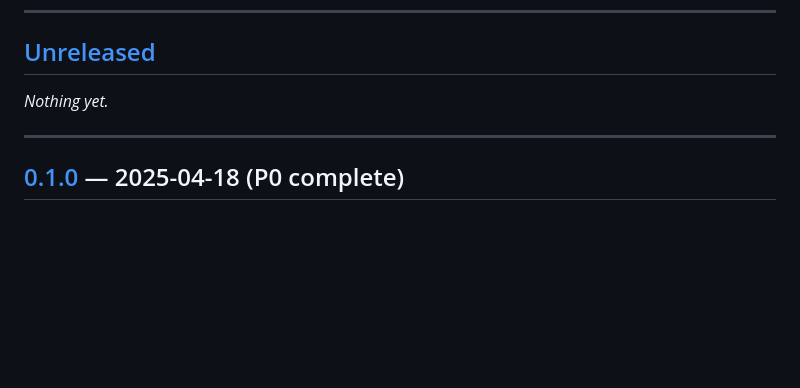
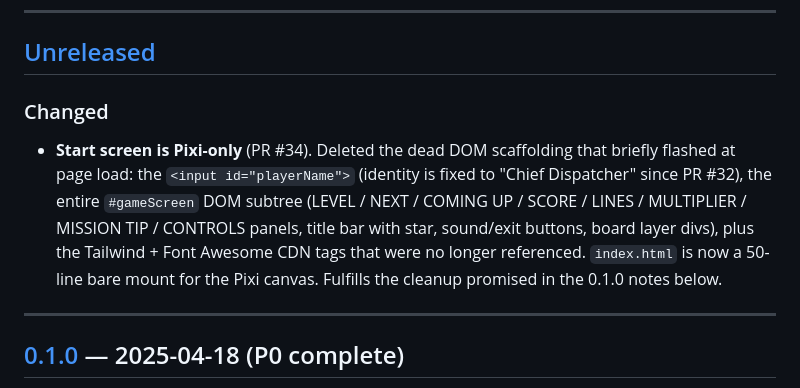
Before and after one commit to Sergutsu/StellarCollapse, a Markdown page: CHANGELOG.md, the part around the change. Rendered like a GitHub page; blank space fills up the shorter version.

Commit message:
CHANGELOG: record PR #34 start-screen DOM cleanup under [Unreleased]
Co-Authored-By: Devin AI <158243242+devin-ai-integration[bot]@users.noreply.github.com>

```diff
--- a/CHANGELOG.md
+++ b/CHANGELOG.md
@@ -8,7 +8,9 @@ This log starts at the PR #32 release. Earlier history is in the git log.
 
 ## [Unreleased]
 
-_Nothing yet._
+### Changed
+
+- **Start screen is Pixi-only** (PR #34). Deleted the dead DOM scaffolding that briefly flashed at page load: the `<input id="playerName">` (identity is fixed to "Chief Dispatcher" since PR #32), the entire `#gameScreen` DOM subtree (LEVEL / NEXT / COMING UP / SCORE / LINES / MULTIPLIER / MISSION TIP / CONTROLS panels, title bar with star, sound/exit buttons, board layer divs), plus the Tailwind + Font Awesome CDN tags that were no longer referenced. `index.html` is now a 50-line bare mount for the Pixi canvas. Fulfills the cleanup promised in the 0.1.0 notes below.
 
 ---
 
```
